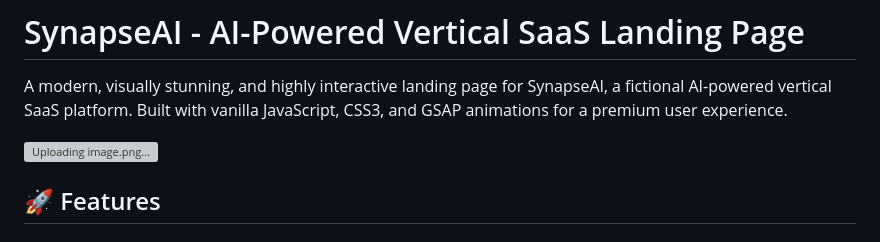
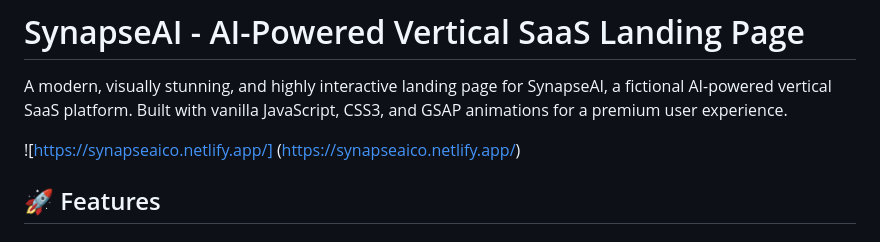
Before and after one commit to danishhly/SynapseAI, a Markdown page: README.md, the part around the change. GitHub-like rendering; grey boxes are pictures that could not be loaded.

Commit message:
Fix image link formatting in README.md
Updated the image link in the README file to correct formatting.

```diff
--- a/README.md
+++ b/README.md
@@ -2,8 +2,8 @@
 
 A modern, visually stunning, and highly interactive landing page for SynapseAI, a fictional AI-powered vertical SaaS platform. Built with vanilla JavaScript, CSS3, and GSAP animations for a premium user experience.
 
-![![Uploading image.png…]()
-](https://synapseaico.netlify.app/)
+![https://synapseaico.netlify.app/]
+(https://synapseaico.netlify.app/)
 ## 🚀 Features
 
 ### Core Functionality
```
